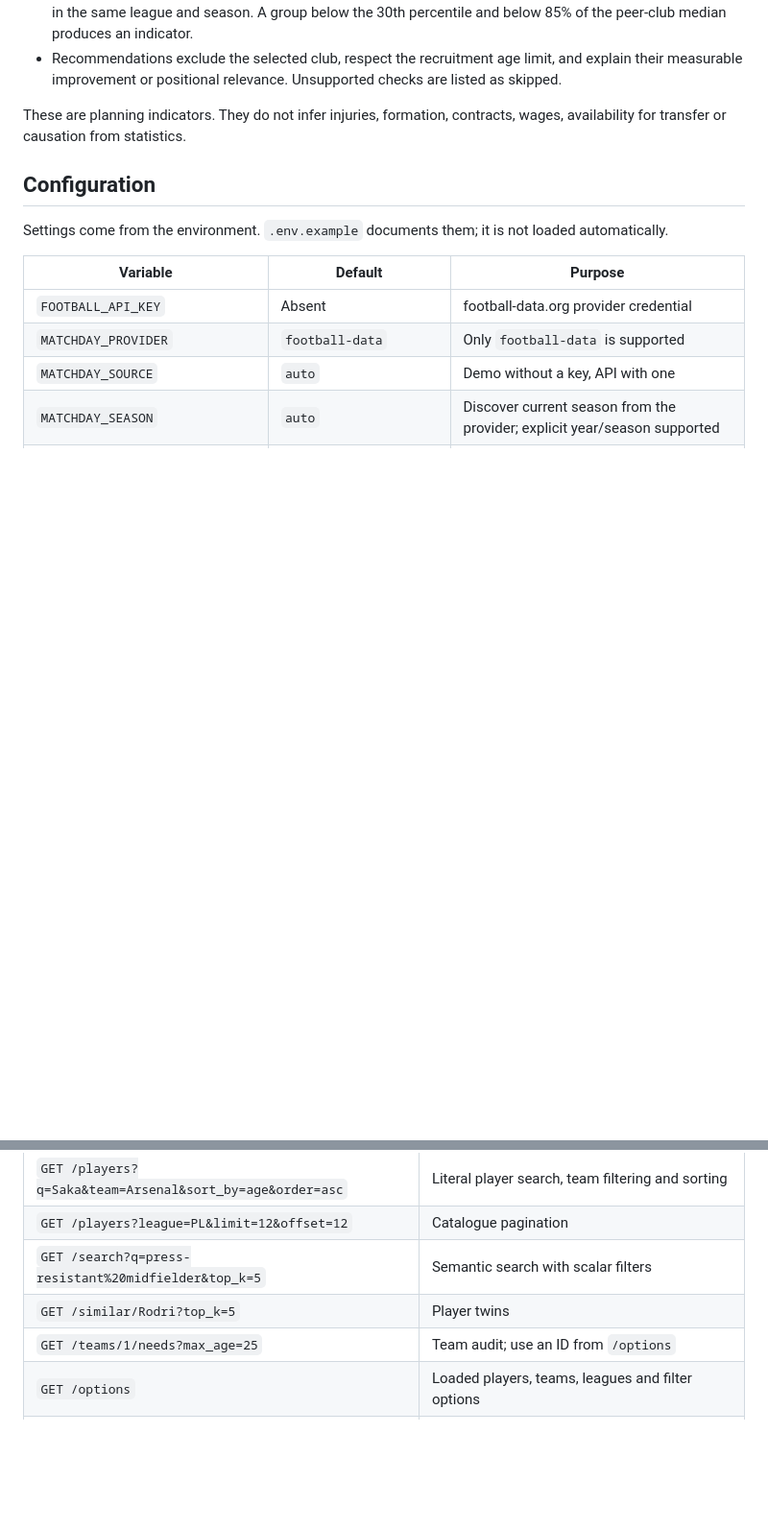
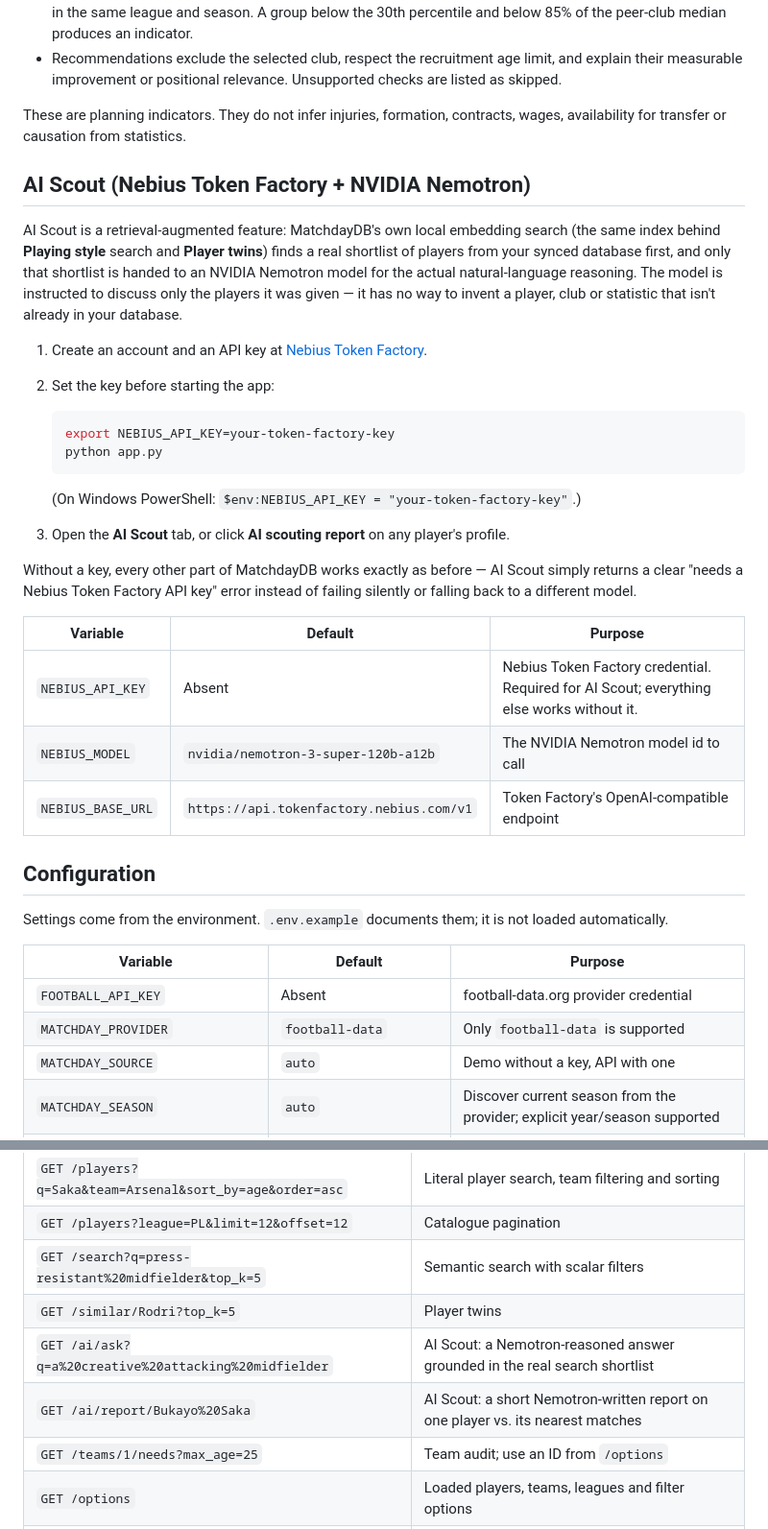
Before and after one commit to AagamS06/MatchdayDB, a Markdown page: README.md, 2 parts joined by grey strips. Shown at 96% size. Rendered like a GitHub page; blank space fills up the shorter version.

Commit message:
README: document AI Scout, Nebius Token Factory / NVIDIA Nemotron usage, and hackathon submission details
Co-Authored-By: Claude Sonnet 5 <noreply@anthropic.com>
Claude-Session: https://claude.ai/code/session_01PwsJ1G8Tkp58gC7yU4HLWU

````diff
--- a/README.md
+++ b/README.md
@@ -138,6 +139,29 @@ Use **Player name** for a literal name search. Use the team field to search a cl
 
 These are planning indicators. They do not infer injuries, formation, contracts, wages, availability for transfer or causation from statistics.
 
+## AI Scout (Nebius Token Factory + NVIDIA Nemotron)
+
+AI Scout is a retrieval-augmented feature: MatchdayDB's own local embedding search (the same index behind **Playing style** search and **Player twins**) finds a real shortlist of players from your synced database first, and only that shortlist is handed to an NVIDIA Nemotron model for the actual natural-language reasoning. The model is instructed to discuss only the players it was given — it has no way to invent a player, club or statistic that isn't already in your database.
+
+1. Create an account and an API key at [Nebius Token Factory](https://tokenfactory.nebius.com).
+2. Set the key before starting the app:
+
+   ```bash
+   export NEBIUS_API_KEY=your-token-factory-key
+   python app.py
+   ```
+
+   (On Windows PowerShell: `$env:NEBIUS_API_KEY = "your-token-factory-key"`.)
+3. Open the **AI Scout** tab, or click **AI scouting report** on any player's profile.
+
+Without a key, every other part of MatchdayDB works exactly as before — AI Scout simply returns a clear "needs a Nebius Token Factory API key" error instead of failing silently or falling back to a different model.
+
+| Variable | Default | Purpose |
+| --- | --- | --- |
+| `NEBIUS_API_KEY` | Absent | Nebius Token Factory credential. Required for AI Scout; everything else works without it. |
+| `NEBIUS_MODEL` | `nvidia/nemotron-3-super-120b-a12b` | The NVIDIA Nemotron model id to call |
+| `NEBIUS_BASE_URL` | `https://api.tokenfactory.nebius.com/v1` | Token Factory's OpenAI-compatible endpoint |
+
 ## Configuration
 
 Settings come from the environment. `.env.example` documents them; it is not loaded automatically.
@@ -185,6 +209,8 @@ The supplied `MatchdayDB.patch` is a complete-source patch against the original
 | `GET /players?league=PL&limit=12&offset=12` | Catalogue pagination |
 | `GET /search?q=press-resistant%20midfielder&top_k=5` | Semantic search with scalar filters |
 | `GET /similar/Rodri?top_k=5` | Player twins |
+| `GET /ai/ask?q=a%20creative%20attacking%20midfielder` | AI Scout: a Nemotron-reasoned answer grounded in the real search shortlist |
+| `GET /ai/report/Bukayo%20Saka` | AI Scout: a short Nemotron-written report on one player vs. its nearest matches |
 | `GET /teams/1/needs?max_age=25` | Team audit; use an ID from `/options` |
 | `GET /options` | Loaded players, teams, leagues and filter options |
 | `GET /health` | Coverage, provenance, timestamps and latest job |
````
Also changed, not shown: other parts of README.md (+12 -0 lines).
